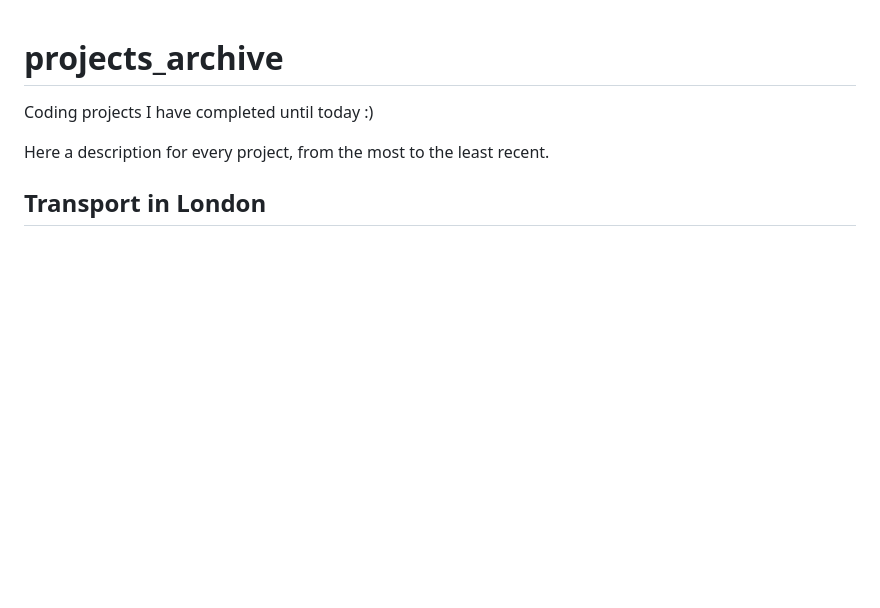
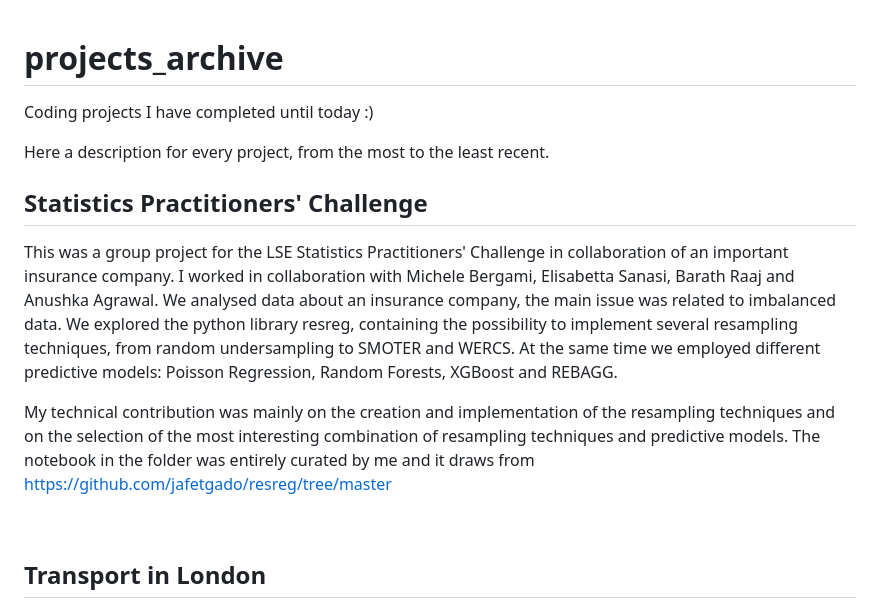
Before and after one commit to Mowy2001/projects_archive, a Markdown page: README.md, the part around the change. Drawn GitHub-style; blank space fills up the shorter version.

```diff
--- a/README.md
+++ b/README.md
@@ -2,6 +2,15 @@
 Coding projects I have completed until today :)
 
 Here a description for every project, from the most to the least recent.
+
+## Statistics Practitioners' Challenge
+This was a group project for the LSE Statistics Practitioners' Challenge in collaboration of an important insurance company. I worked in collaboration with Michele Bergami, Elisabetta Sanasi, Barath Raaj and Anushka Agrawal.
+We analysed data about an insurance company, the main issue was related to imbalanced data. We explored the python library resreg, containing the possibility to implement several resampling techniques, from random undersampling to SMOTER and WERCS.
+At the same time we employed different predictive models: Poisson Regression, Random Forests, XGBoost and REBAGG.
+
+My technical contribution was mainly on the creation and implementation of the resampling techniques and on the selection of the most interesting combination of resampling techniques and predictive models. The notebook in the folder was entirely curated by me and it draws from https://github.com/jafetgado/resreg/tree/master
+
+<br>
 
 ## Transport in London
 This was a group project for ST445 - Managing and Visualising Data at LSE. I worked in collaboration with Michele Bergami and Adleena Shakir.
```
